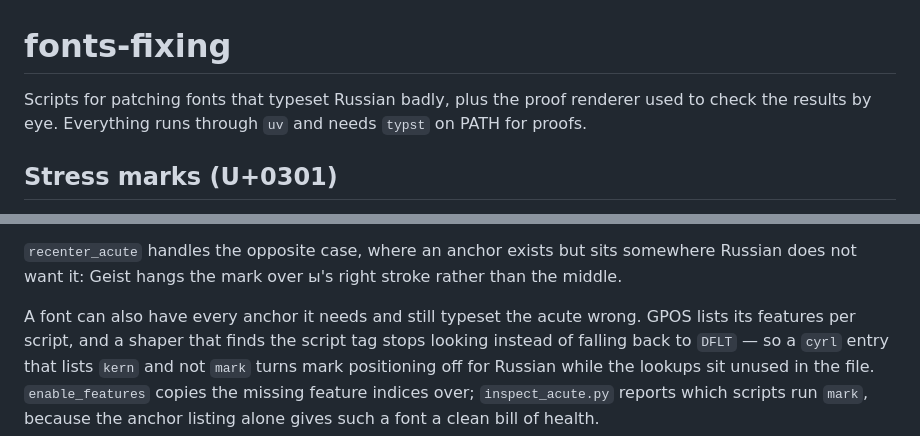
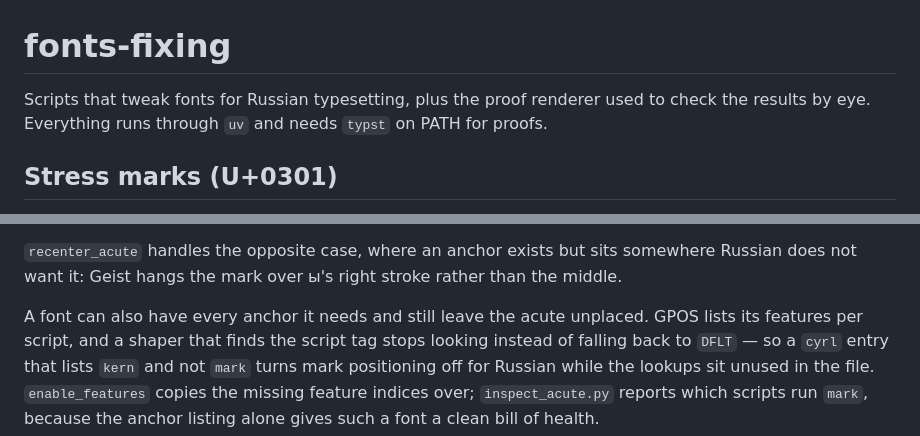
Before and after one commit to alexander-pecheny/fonts-fixing, a Markdown page: README.md, 2 parts joined by grey strips. GitHub-like rendering.

Commit message:
README: soften the intro's framing of upstream fonts
Co-Authored-By: Claude Opus 5 (1M context) <noreply@anthropic.com>

```diff
--- a/README.md
+++ b/README.md
@@ -1,7 +1,7 @@
 # fonts-fixing
 
-Scripts for patching fonts that typeset Russian badly, plus the proof renderer used to
-check the results by eye. Everything runs through `uv` and needs `typst` on PATH for proofs.
+Scripts that tweak fonts for Russian typesetting, plus the proof renderer used to check
+the results by eye. Everything runs through `uv` and needs `typst` on PATH for proofs.
 
 ## Stress marks (U+0301)
 
@@ -21,7 +21,7 @@ so the result matches its precomposed `Á`/`á`. Two refinements matter in pract
 `recenter_acute` handles the opposite case, where an anchor exists but sits somewhere
 Russian does not want it: Geist hangs the mark over ы's right stroke rather than the middle.
 
-A font can also have every anchor it needs and still typeset the acute wrong. GPOS lists
+A font can also have every anchor it needs and still leave the acute unplaced. GPOS lists
 its features per script, and a shaper that finds the script tag stops looking instead of
 falling back to `DFLT` — so a `cyrl` entry that lists `kern` and not `mark` turns mark
 positioning off for Russian while the lookups sit unused in the file. `enable_features`
```
